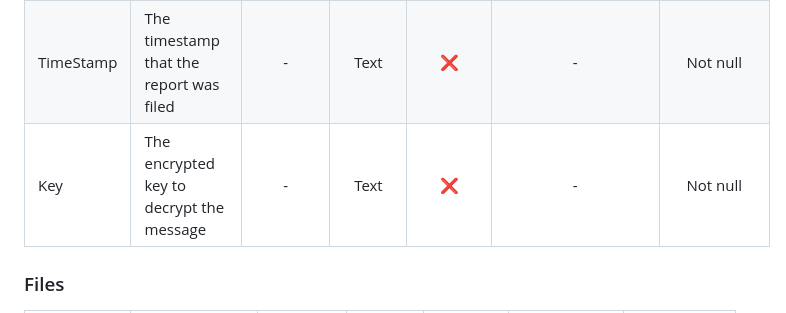
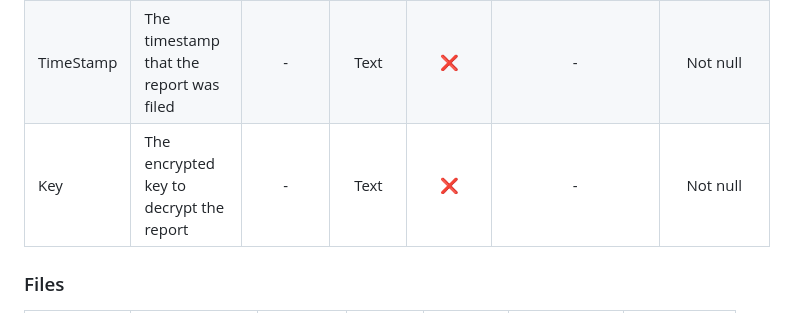
Before and after one commit to LukeNeedle/Secure-messaging, a Markdown page: README.md, the part around the change. Drawn GitHub-style.

Commit message:
Update README.md
Signed-off-by: Luke Needle <112342734+LukeNeedle@users.noreply.github.com>

```diff
--- a/README.md
+++ b/README.md
@@ -121,7 +121,7 @@ These objectives aren't in any particular order and they are only numbered to he
 | Report       | The encrypted report                                                 | -       | Blob    | ❌          | -                   | Not null         |
 | URL          | The hashed URL for the message                                       | -       | Text    | ❌          | -                   | Not null         |
 | TimeStamp    | The timestamp that the report was filed                              | -       | Text    | ❌          | -                   | Not null         |
-| Key          | The encrypted key to decrypt the message                             | -       | Text    | ❌          | -                   | Not null         |
+| Key          | The encrypted key to decrypt the report                              | -       | Text    | ❌          | -                   | Not null         |
 
 ### Files
 | Column    | Description                                                       | Example | Type    | Primary Key | Foreign Key    | Constraints      |
```
